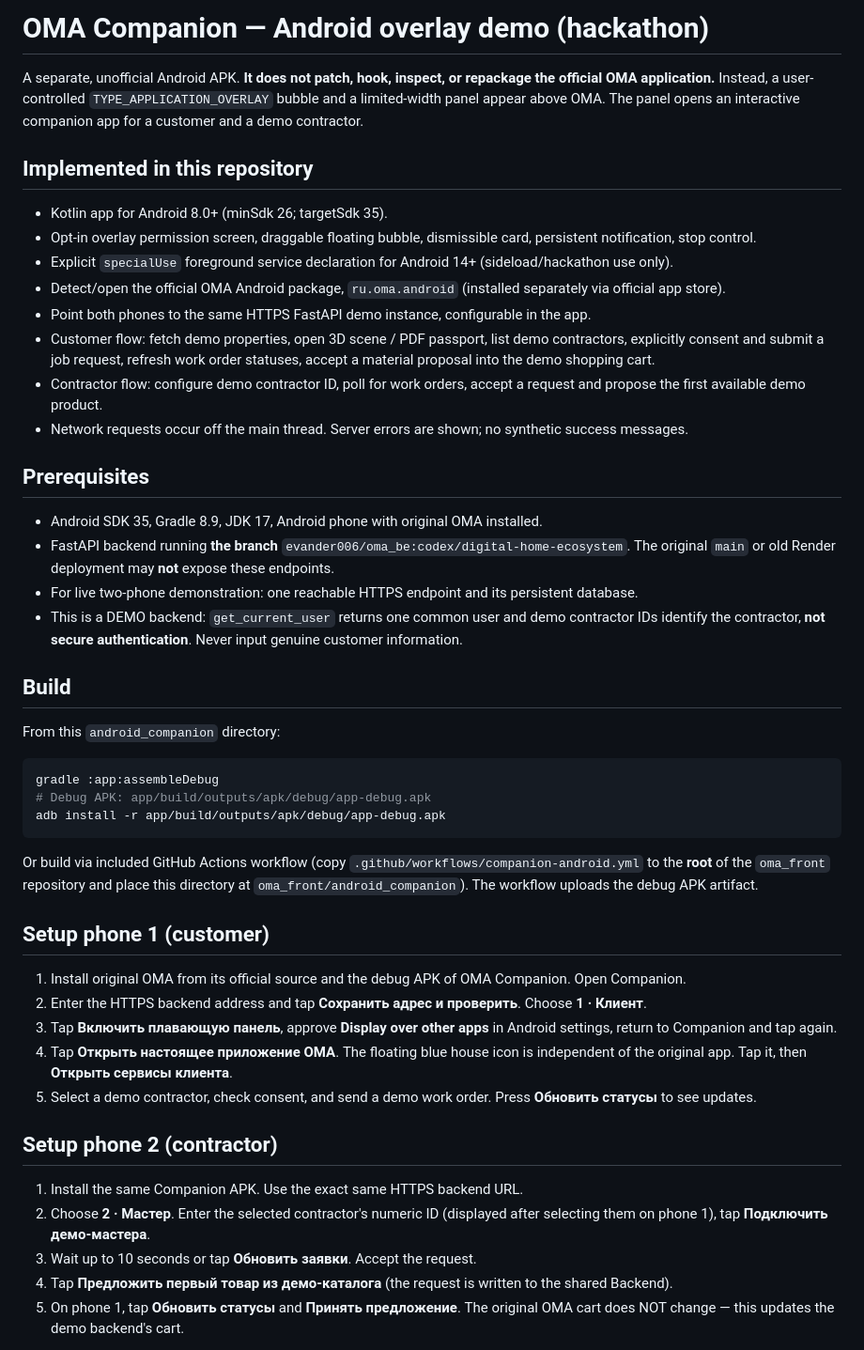
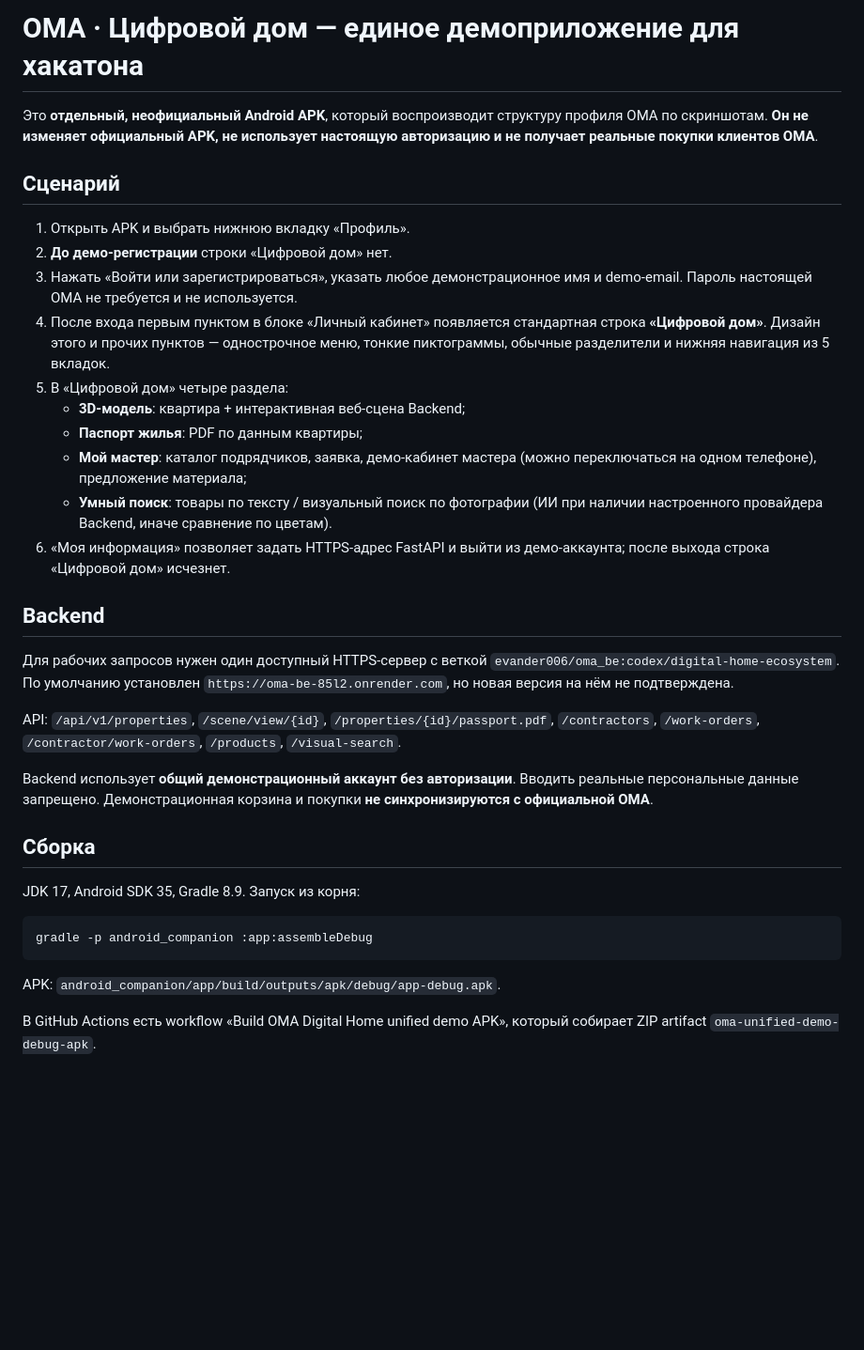
Before and after one commit to evander006/oma_front, a Markdown page: android_companion/README.md, the part around one of its changes. Shown at 94% size. Rendered like a GitHub page; blank space fills up the shorter version.

Commit message:
docs: unified demo installation, registration and backend limitations

````diff
--- a/android_companion/README.md
+++ b/android_companion/README.md
@@ -1,50 +1,50 @@
-# OMA Companion — Android overlay demo (hackathon)
+# ОМА · Цифровой дом — единое демоприложение для хакатона
 
-A separate, unofficial Android APK. **It does not patch, hook, inspect, or repackage the official OMA application.** Instead, a user-controlled `TYPE_APPLICATION_OVERLAY` bubble and a limited-width panel appear above OMA. The panel opens an interactive companion app for a customer and a demo contractor.
+Это **отдельный, неофициальный Android APK**, который воспроизводит структуру
+профиля ОМА по скриншотам. **Он не изменяет официальный APK, не использует
+настоящую авторизацию и не получает реальные покупки клиентов ОМА**.
 
-## Implemented in this repository
+## Сценарий
 
-- Kotlin app for Android 8.0+ (minSdk 26; targetSdk 35).
-- Opt-in overlay permission screen, draggable floating bubble, dismissible card, persistent notification, stop control.
-- Explicit `specialUse` foreground service declaration for Android 14+ (sideload/hackathon use only).
-- Detect/open the official OMA Android package, `ru.oma.android` (installed separately via official app store).
-- Point both phones to the same HTTPS FastAPI demo instance, configurable in the app.
-- Customer flow: fetch demo properties, open 3D scene / PDF passport, list demo contractors, explicitly consent and submit a job request, refresh work order statuses, accept a material proposal into the demo shopping cart.
-- Contractor flow: configure demo contractor ID, poll for work orders, accept a request and propose the first available demo product.
-- Network requests occur off the main thread. Server errors are shown; no synthetic success messages.
+1. Открыть APK и выбрать нижнюю вкладку «Профиль».
+2. **До демо-регистрации** строки «Цифровой дом» нет.
+3. Нажать «Войти или зарегистрироваться», указать любое демонстрационное имя
+   и demo-email. Пароль настоящей ОМА не требуется и не используется.
+4. После входа первым пунктом в блоке «Личный кабинет» появляется стандартная
+   строка **«Цифровой дом»**. Дизайн этого и прочих пунктов — однострочное
+   меню, тонкие пиктограммы, обычные разделители и нижняя навигация из 5 вкладок.
+5. В «Цифровой дом» четыре раздела:
+   - **3D-модель**: квартира + интерактивная веб-сцена Backend;
+   - **Паспорт жилья**: PDF по данным квартиры;
+   - **Мой мастер**: каталог подрядчиков, заявка, демо-кабинет мастера
+     (можно переключаться на одном телефоне), предложение материала;
+   - **Умный поиск**: товары по тексту / визуальный поиск по фотографии
+     (ИИ при наличии настроенного провайдера Backend, иначе сравнение по цветам).
+6. «Моя информация» позволяет задать HTTPS-адрес FastAPI и выйти из демо-аккаунта;
+   после выхода строка «Цифровой дом» исчезнет.
 
-## Prerequisites
+## Backend
 
-- Android SDK 35, Gradle 8.9, JDK 17, Android phone with original OMA installed.
-- FastAPI backend running **the branch** `evander006/oma_be:codex/digital-home-ecosystem`. The original `main` or old Render deployment may **not** expose these endpoints.
-- For live two-phone demonstration: one reachable HTTPS endpoint and its persistent database.
-- This is a DEMO backend: `get_current_user` returns one common user and demo contractor IDs identify the contractor, **not secure authentication**. Never input genuine customer information.
+Для рабочих запросов нужен один доступный HTTPS-сервер с веткой
+`evander006/oma_be:codex/digital-home-ecosystem`. По умолчанию установлен
+`https://oma-be-85l2.onrender.com`, но новая версия на нём не подтверждена.
 
-## Build
+API: `/api/v1/properties`, `/scene/view/{id}`, `/properties/{id}/passport.pdf`,
+`/contractors`, `/work-orders`, `/contractor/work-orders`,
+`/products`, `/visual-search`.
 
-From this `android_companion` directory:
+Backend использует **общий демонстрационный аккаунт без авторизации**. Вводить
+реальные персональные данные запрещено. Демонстрационная корзина и покупки
+**не синхронизируются с официальной ОМА**.
 
-```bash
-gradle :app:assembleDebug
-# Debug APK: app/build/outputs/apk/debug/app-debug.apk
-adb install -r app/build/outputs/apk/debug/app-debug.apk
+## Сборка
+
+JDK 17, Android SDK 35, Gradle 8.9. Запуск из корня:
+```sh
+gradle -p android_companion :app:assembleDebug
 ```
+APK: `android_companion/app/build/outputs/apk/debug/app-debug.apk`.
 
-Or build via included GitHub Actions workflow (copy `.github/workflows/companion-android.yml` to the **root** of the `oma_front` repository and place this directory at `oma_front/android_companion`). The workflow uploads the debug APK artifact.
+В GitHub Actions есть workflow «Build OMA Digital Home unified demo APK»,
+который собирает ZIP artifact `oma-unified-demo-debug-apk`.
 
-## Setup phone 1 (customer)
-
-1. Install original OMA from its official source and the debug APK of OMA Companion. Open Companion.
-2. Enter the HTTPS backend address and tap **Сохранить адрес и проверить**. Choose **1 · Клиент**.
-3. Tap **Включить плавающую панель**, approve **Display over other apps** in Android settings, return to Companion and tap again.
-4. Tap **Открыть настоящее приложение ОМА**. The floating blue house icon is independent of the original app. Tap it, then **Открыть сервисы клиента**.
-5. Select a demo contractor, check consent, and send a demo work order. Press **Обновить статусы** to see updates.
-
-## Setup phone 2 (contractor)
-
-1. Install the same Companion APK. Use the exact same HTTPS backend URL.
-2. Choose **2 · Мастер**. Enter the selected contractor's numeric ID (displayed after selecting them on phone 1), tap **Подключить демо-мастера**.
-3. Wait up to 10 seconds or tap **Обновить заявки**. Accept the request.
-4. Tap **Предложить первый товар из демо-каталога** (the request is written to the shared Backend).
-5. On phone 1, tap **Обновить статусы** and **Принять предложение**. The original OMA cart does NOT change — this updates the demo backend's cart.
-
````
Also changed, not shown: other parts of android_companion/README.md (+3 -24 lines).
